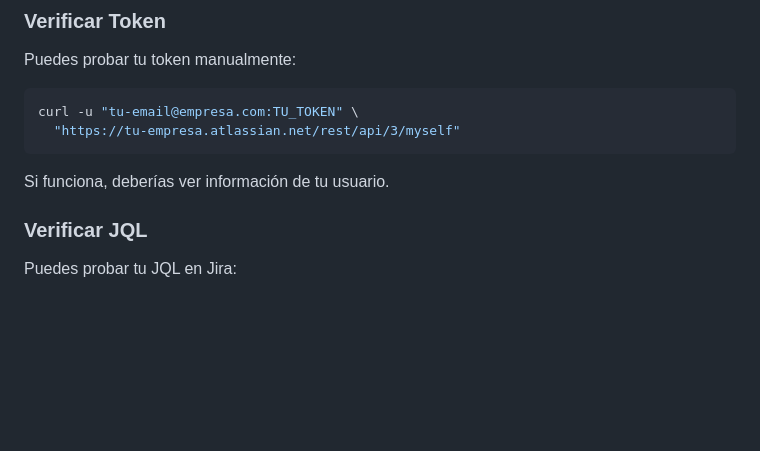
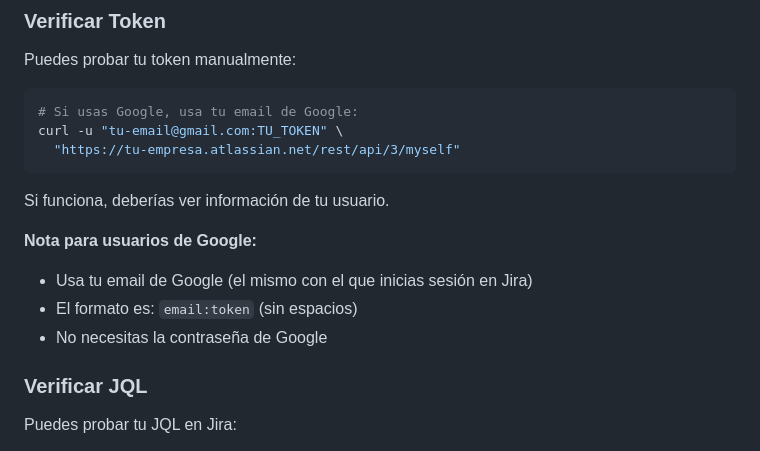
Before and after one commit to JOSEDOWSKI/contador-tickets, a Markdown page: JIRA_SETUP.md, the part around one of its changes. Rendered like a GitHub page; blank space fills up the shorter version.

````diff
--- a/JIRA_SETUP.md
+++ b/JIRA_SETUP.md
@@ -128,11 +140,17 @@ Respuesta si está configurado:
 
 Puedes probar tu token manualmente:
 ```bash
-curl -u "tu-email@empresa.com:TU_TOKEN" \
+# Si usas Google, usa tu email de Google:
+curl -u "tu-email@gmail.com:TU_TOKEN" \
   "https://tu-empresa.atlassian.net/rest/api/3/myself"
 ```
 
 Si funciona, deberías ver información de tu usuario.
+
+**Nota para usuarios de Google:**
+- Usa tu email de Google (el mismo con el que inicias sesión en Jira)
+- El formato es: `email:token` (sin espacios)
+- No necesitas la contraseña de Google
 
 ### Verificar JQL
 
````
Also changed, not shown: other parts of JIRA_SETUP.md (+29 -5 lines).
